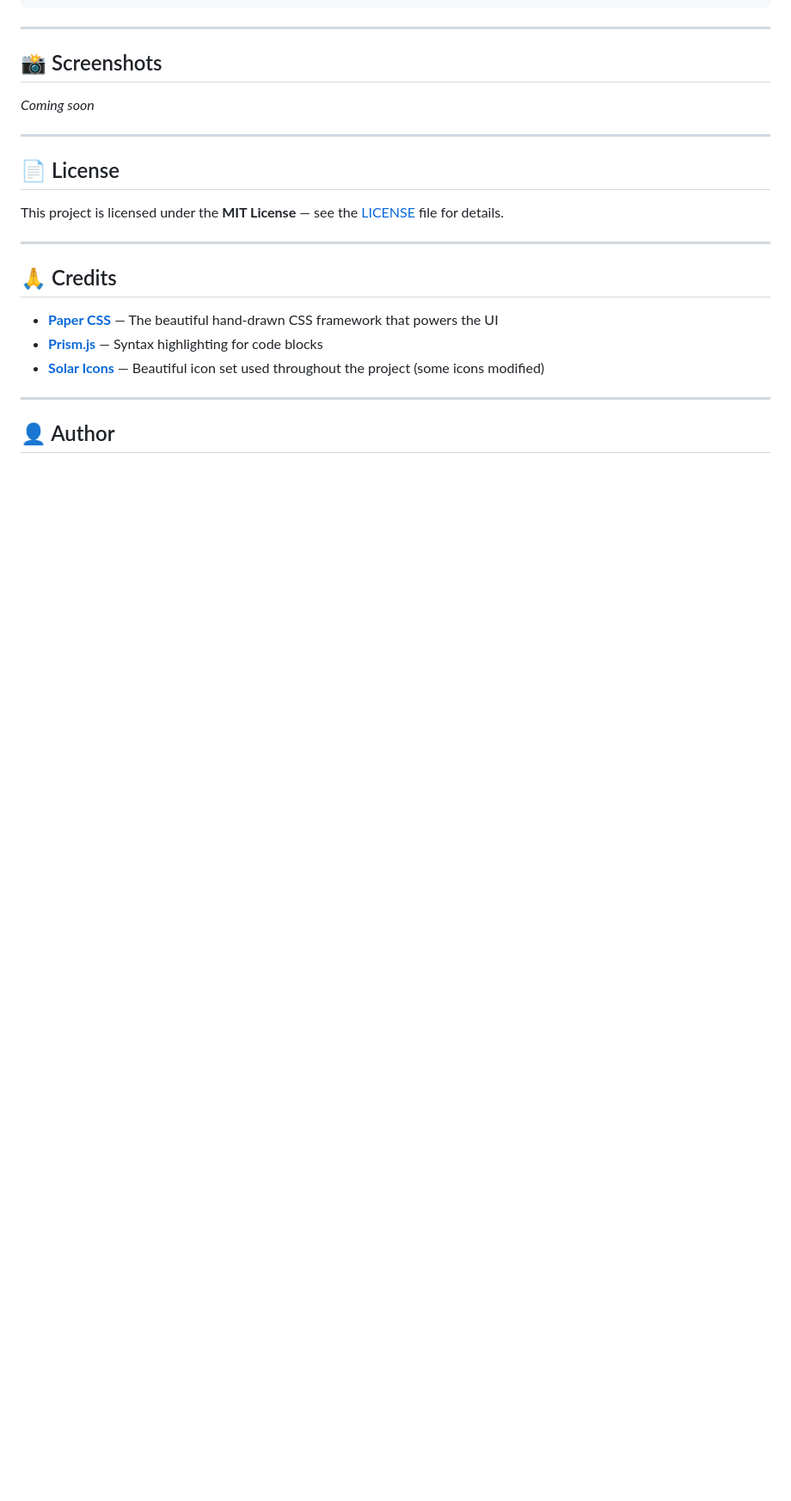
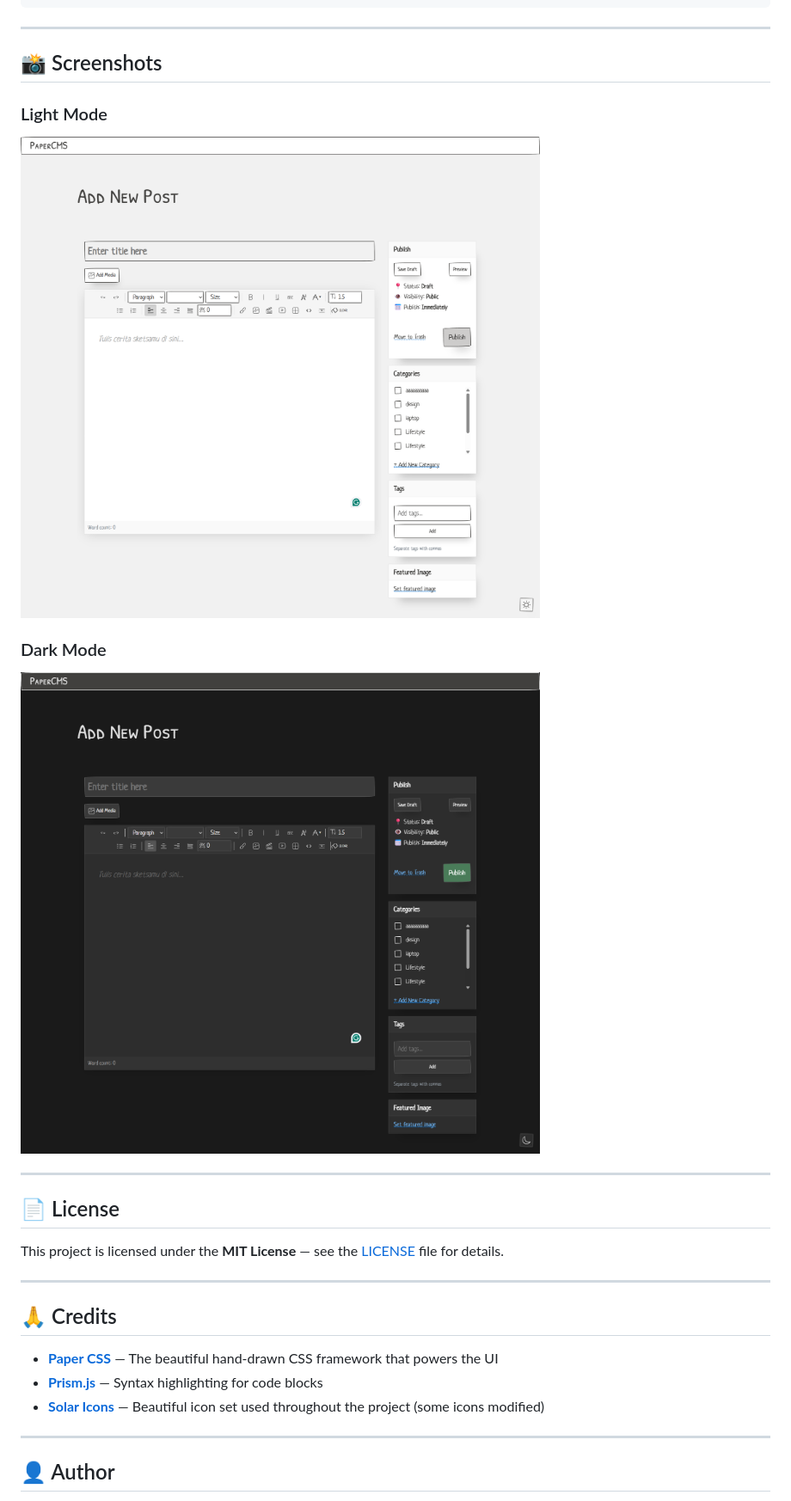
Before and after one commit to s4rt4/papercms, a Markdown page: README.md, the part around the change. Shown: that part at 86% size. Drawn GitHub-style; pictures changed too: screenshoot/screencapture-dark.png (added), screenshoot/screencapture-light.png (added); blank space fills up the shorter version.

Commit message:
Add screenshots to README

```diff
--- a/README.md
+++ b/README.md
@@ -108,7 +108,11 @@ paper-cms/
 
 ## 📸 Screenshots
 
-*Coming soon*
+### Light Mode
+![Light Mode](screenshoot/screencapture-light.png)
+
+### Dark Mode
+![Dark Mode](screenshoot/screencapture-dark.png)
 
 ---
 
```
